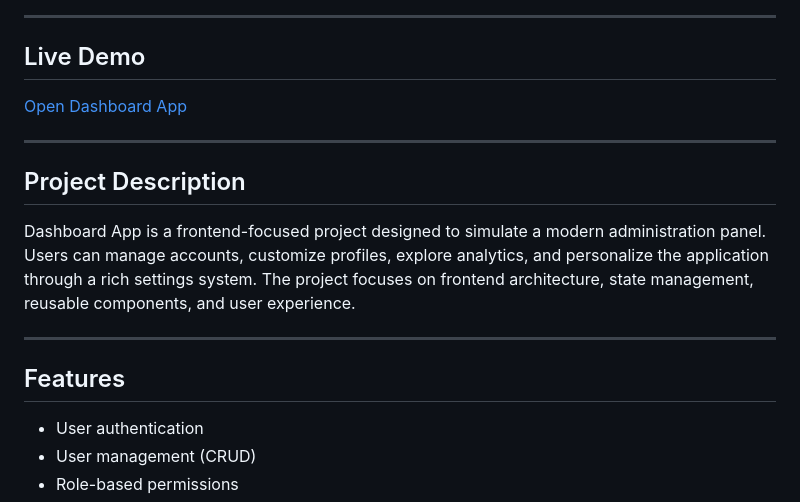
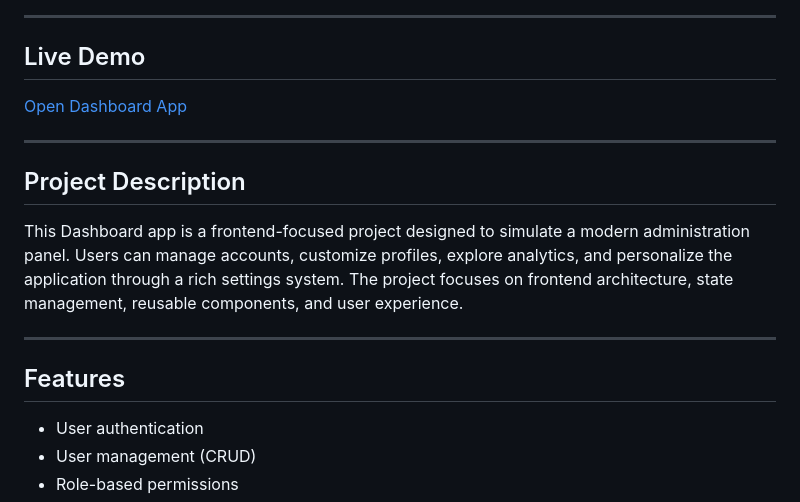
Before and after one commit to WolfZix/dashboard, a Markdown page: README.md, the part around one of its changes. Drawn GitHub-style.

```diff
--- a/README.md
+++ b/README.md
@@ -8,17 +9,20 @@ A modern dashboard application built with React, TypeScript and TailwindCSS.
 ---
 
 ## Live Demo
+
 [Open Dashboard App](https://wolfzix.github.io/dashboard)
 
 ---
 
 ## Project Description
-Dashboard App is a frontend-focused project designed to simulate a modern administration panel. Users can manage accounts, customize profiles, explore analytics, and personalize the application through a rich settings system.
+
+This Dashboard app is a frontend-focused project designed to simulate a modern administration panel. Users can manage accounts, customize profiles, explore analytics, and personalize the application through a rich settings system.
 The project focuses on frontend architecture, state management, reusable components, and user experience.
 
 ---
 
 ## Features
+
 - User authentication
 - User management (CRUD)
 - Role-based permissions
```
Also changed, not shown: other parts of README.md (+26 -0 lines).
